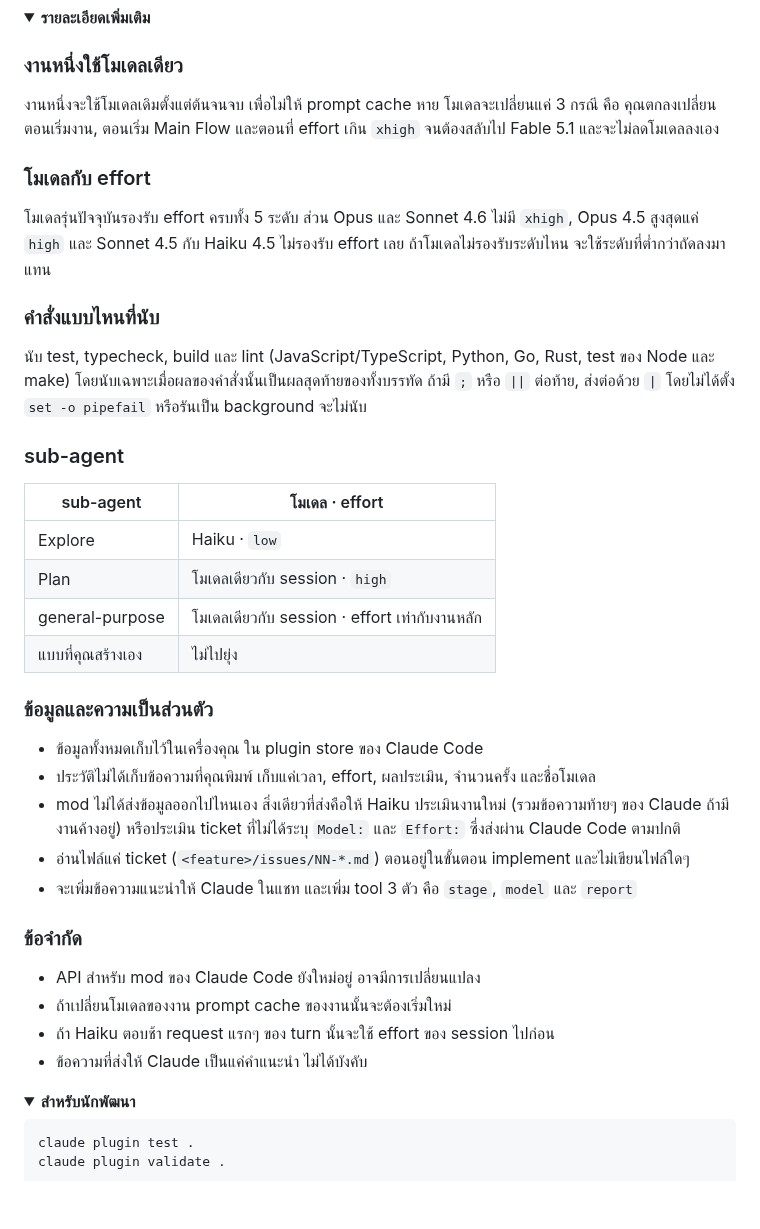
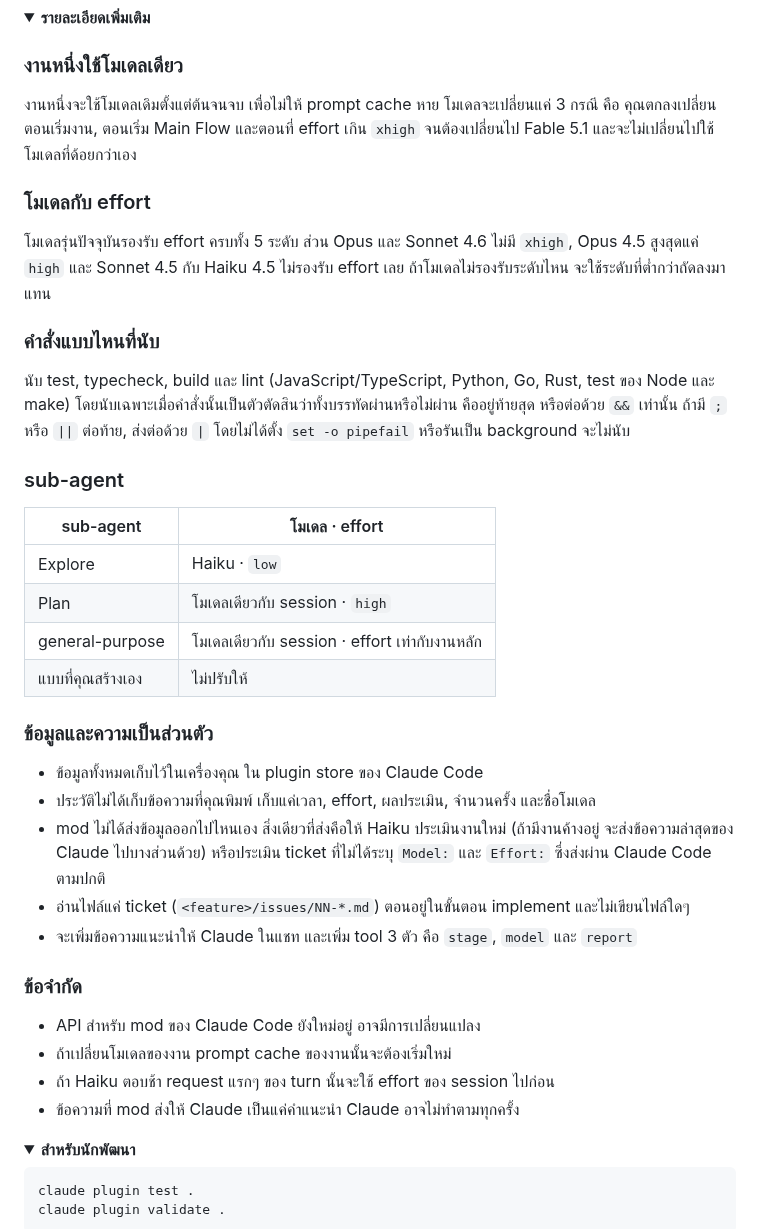
Before and after one commit to JakkapatB/open-effort, a Markdown page: README.th.md, the part around one of its changes. Rendered like a GitHub page; folded sections open; blank space fills up the shorter version.

```diff
--- a/README.th.md
+++ b/README.th.md
@@ -104,7 +104,7 @@ mod จะไม่เลือก `max` ให้เอง
 
 ### งานหนึ่งใช้โมเดลเดียว
 
-งานหนึ่งจะใช้โมเดลเดิมตั้งแต่ต้นจนจบ เพื่อไม่ให้ prompt cache หาย โมเดลจะเปลี่ยนแค่ 3 กรณี คือ คุณตกลงเปลี่ยนตอนเริ่มงาน, ตอนเริ่ม Main Flow และตอนที่ effort เกิน `xhigh` จนต้องสลับไป Fable 5.1 และจะไม่ลดโมเดลลงเอง
+งานหนึ่งจะใช้โมเดลเดิมตั้งแต่ต้นจนจบ เพื่อไม่ให้ prompt cache หาย โมเดลจะเปลี่ยนแค่ 3 กรณี คือ คุณตกลงเปลี่ยนตอนเริ่มงาน, ตอนเริ่ม Main Flow และตอนที่ effort เกิน `xhigh` จนต้องเปลี่ยนไป Fable 5.1 และจะไม่เปลี่ยนไปใช้โมเดลที่ด้อยกว่าเอง
 
 ### โมเดลกับ effort
 
@@ -112,7 +112,7 @@ mod จะไม่เลือก `max` ให้เอง
 
 ### คำสั่งแบบไหนที่นับ
 
-นับ test, typecheck, build และ lint (JavaScript/TypeScript, Python, Go, Rust, test ของ Node และ make) โดยนับเฉพาะเมื่อผลของคำสั่งนั้นเป็นผลสุดท้ายของทั้งบรรทัด ถ้ามี `;` หรือ `||` ต่อท้าย, ส่งต่อด้วย `|` โดยไม่ได้ตั้ง `set -o pipefail` หรือรันเป็น background จะไม่นับ
+นับ test, typecheck, build และ lint (JavaScript/TypeScript, Python, Go, Rust, test ของ Node และ make) โดยนับเฉพาะเมื่อคำสั่งนั้นเป็นตัวตัดสินว่าทั้งบรรทัดผ่านหรือไม่ผ่าน คืออยู่ท้ายสุด หรือต่อด้วย `&&` เท่านั้น ถ้ามี `;` หรือ `||` ต่อท้าย, ส่งต่อด้วย `|` โดยไม่ได้ตั้ง `set -o pipefail` หรือรันเป็น background จะไม่นับ
 
 ### sub-agent
 
@@ -121,13 +121,13 @@ mod จะไม่เลือก `max` ให้เอง
 | Explore | Haiku · `low` |
 | Plan | โมเดลเดียวกับ session · `high` |
 | general-purpose | โมเดลเดียวกับ session · effort เท่ากับงานหลัก |
-| แบบที่คุณสร้างเอง | ไม่ไปยุ่ง |
+| แบบที่คุณสร้างเอง | ไม่ปรับให้ |
 
 ### ข้อมูลและความเป็นส่วนตัว
 
 - ข้อมูลทั้งหมดเก็บไว้ในเครื่องคุณ ใน plugin store ของ Claude Code
 - ประวัติไม่ได้เก็บข้อความที่คุณพิมพ์ เก็บแค่เวลา, effort, ผลประเมิน, จำนวนครั้ง และชื่อโมเดล
-- mod ไม่ได้ส่งข้อมูลออกไปไหนเอง สิ่งเดียวที่ส่งคือให้ Haiku ประเมินงานใหม่ (รวมข้อความท้ายๆ ของ Claude ถ้ามีงานค้างอยู่) หรือประเมิน ticket ที่ไม่ได้ระบุ `Model:` และ `Effort:` ซึ่งส่งผ่าน Claude Code ตามปกติ
+- mod ไม่ได้ส่งข้อมูลออกไปไหนเอง สิ่งเดียวที่ส่งคือให้ Haiku ประเมินงานใหม่ (ถ้ามีงานค้างอยู่ จะส่งข้อความล่าสุดของ Claude ไปบางส่วนด้วย) หรือประเมิน ticket ที่ไม่ได้ระบุ `Model:` และ `Effort:` ซึ่งส่งผ่าน Claude Code ตามปกติ
 - อ่านไฟล์แค่ ticket (`<feature>/issues/NN-*.md`) ตอนอยู่ในขั้นตอน implement และไม่เขียนไฟล์ใดๆ
 - จะเพิ่มข้อความแนะนำให้ Claude ในแชท และเพิ่ม tool 3 ตัว คือ `stage`, `model` และ `report`
 
@@ -136,7 +136,7 @@ mod จะไม่เลือก `max` ให้เอง
 - API สำหรับ mod ของ Claude Code ยังใหม่อยู่ อาจมีการเปลี่ยนแปลง
 - ถ้าเปลี่ยนโมเดลของงาน prompt cache ของงานนั้นจะต้องเริ่มใหม่
 - ถ้า Haiku ตอบช้า request แรกๆ ของ turn นั้นจะใช้ effort ของ session ไปก่อน
-- ข้อความที่ส่งให้ Claude เป็นแค่คำแนะนำ ไม่ได้บังคับ
+- ข้อความที่ mod ส่งให้ Claude เป็นแค่คำแนะนำ Claude อาจไม่ทำตามทุกครั้ง
 
 </details>
 
```
Also changed, not shown: other parts of README.th.md (+9 -9 lines), README.md (+9 -9 lines), docs/images/flow-en.png, docs/images/flow-th.png, docs/images/ladder-en.png, docs/images/ladder-th.png, docs/images/states-th.png, docs/images/states.png.
